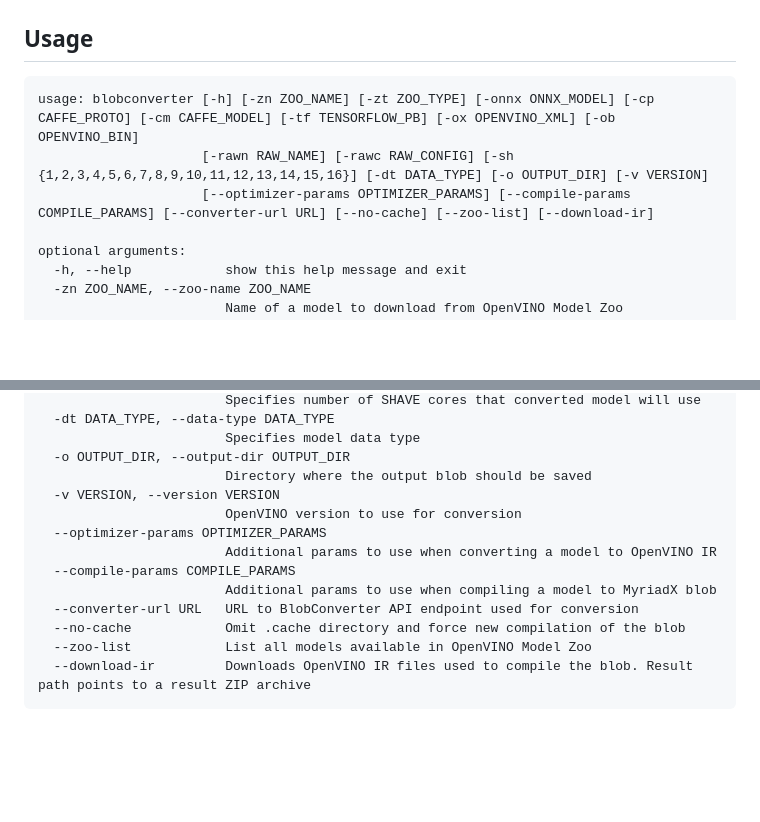
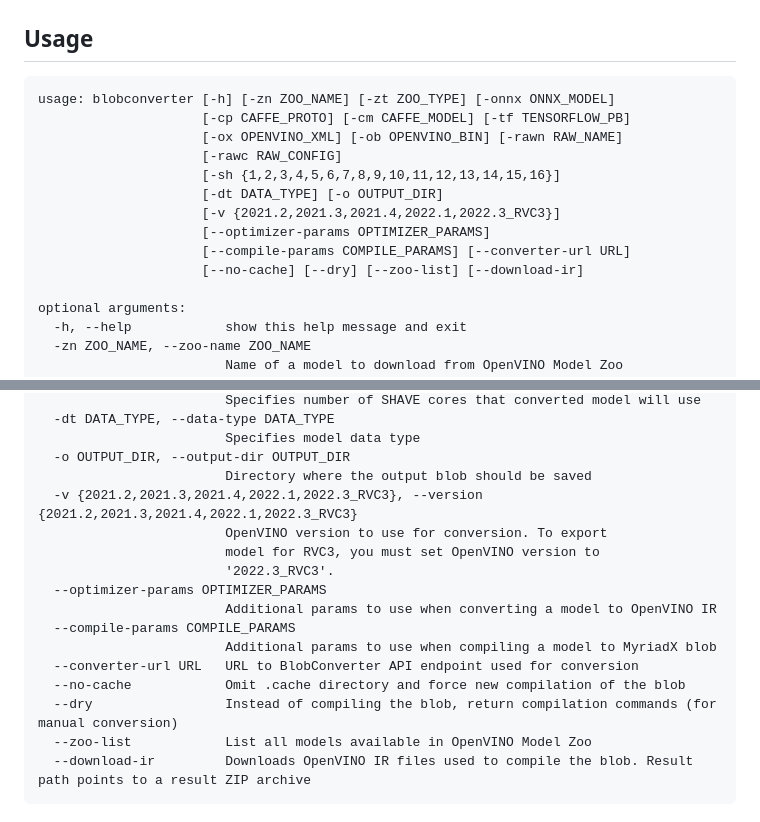
Before and after one commit to luxonis/blobconverter, a Markdown page: cli/README.md, 2 parts joined by grey strips. Rendered like a GitHub page; blank space fills up the shorter version.

````diff
--- a/cli/README.md
+++ b/cli/README.md
@@ -11,9 +11,16 @@ python3 -m pip install blobconverter
 ## Usage
 
 ```
-usage: blobconverter [-h] [-zn ZOO_NAME] [-zt ZOO_TYPE] [-onnx ONNX_MODEL] [-cp CAFFE_PROTO] [-cm CAFFE_MODEL] [-tf TENSORFLOW_PB] [-ox OPENVINO_XML] [-ob OPENVINO_BIN]
-                     [-rawn RAW_NAME] [-rawc RAW_CONFIG] [-sh {1,2,3,4,5,6,7,8,9,10,11,12,13,14,15,16}] [-dt DATA_TYPE] [-o OUTPUT_DIR] [-v VERSION]
-                     [--optimizer-params OPTIMIZER_PARAMS] [--compile-params COMPILE_PARAMS] [--converter-url URL] [--no-cache] [--zoo-list] [--download-ir]
+usage: blobconverter [-h] [-zn ZOO_NAME] [-zt ZOO_TYPE] [-onnx ONNX_MODEL]
+                     [-cp CAFFE_PROTO] [-cm CAFFE_MODEL] [-tf TENSORFLOW_PB]
+                     [-ox OPENVINO_XML] [-ob OPENVINO_BIN] [-rawn RAW_NAME]
+                     [-rawc RAW_CONFIG]
+                     [-sh {1,2,3,4,5,6,7,8,9,10,11,12,13,14,15,16}]
+                     [-dt DATA_TYPE] [-o OUTPUT_DIR]
+                     [-v {2021.2,2021.3,2021.4,2022.1,2022.3_RVC3}]
+                     [--optimizer-params OPTIMIZER_PARAMS]
+                     [--compile-params COMPILE_PARAMS] [--converter-url URL]
+                     [--no-cache] [--dry] [--zoo-list] [--download-ir]
 
 optional arguments:
   -h, --help            show this help message and exit
@@ -43,14 +50,17 @@ optional arguments:
                         Specifies model data type
   -o OUTPUT_DIR, --output-dir OUTPUT_DIR
                         Directory where the output blob should be saved
-  -v VERSION, --version VERSION
-                        OpenVINO version to use for conversion
+  -v {2021.2,2021.3,2021.4,2022.1,2022.3_RVC3}, --version {2021.2,2021.3,2021.4,2022.1,2022.3_RVC3}
+                        OpenVINO version to use for conversion. To export
+                        model for RVC3, you must set OpenVINO version to
+                        '2022.3_RVC3'.
   --optimizer-params OPTIMIZER_PARAMS
                         Additional params to use when converting a model to OpenVINO IR
   --compile-params COMPILE_PARAMS
                         Additional params to use when compiling a model to MyriadX blob
   --converter-url URL   URL to BlobConverter API endpoint used for conversion
   --no-cache            Omit .cache directory and force new compilation of the blob
+  --dry                 Instead of compiling the blob, return compilation commands (for manual conversion)
   --zoo-list            List all models available in OpenVINO Model Zoo
   --download-ir         Downloads OpenVINO IR files used to compile the blob. Result path points to a result ZIP archive
 ```
````
